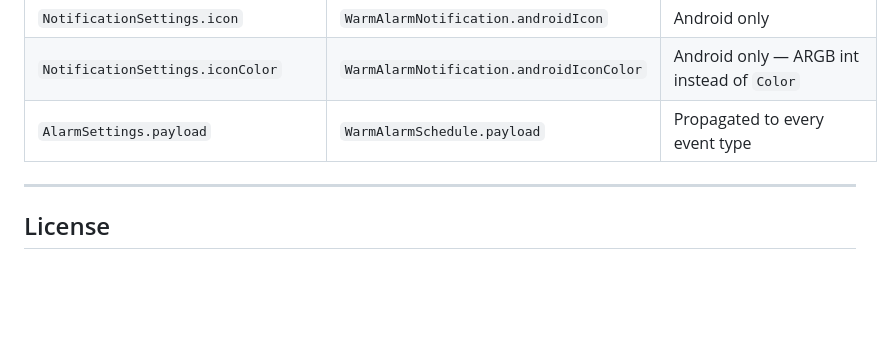
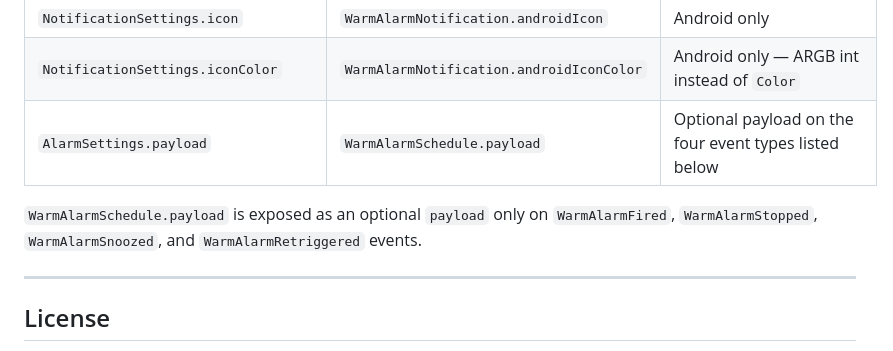
Before and after one commit to AndrewDongminYoo/warm_alarm, a Markdown page: warm_alarm/README.md, the part around the change. Drawn GitHub-style; blank space fills up the shorter version.

Commit message:
docs: correct event payload propagation claims

```diff
--- a/warm_alarm/README.md
+++ b/warm_alarm/README.md
@@ -330,7 +330,9 @@ with a richer capability model, macOS support, and a cleaner public/wire boundar
 | `AlarmSettings.volumeSettings`       | `WarmAlarmAudio` (`volume`, `fadeInDuration`, `fadeSteps`, `volumeEnforced`) |                                                           |
 | `NotificationSettings.icon`          | `WarmAlarmNotification.androidIcon`                                          | Android only                                              |
 | `NotificationSettings.iconColor`     | `WarmAlarmNotification.androidIconColor`                                     | Android only — ARGB int instead of `Color`                |
-| `AlarmSettings.payload`              | `WarmAlarmSchedule.payload`                                                  | Propagated to every event type                            |
+| `AlarmSettings.payload`              | `WarmAlarmSchedule.payload`                                                  | Optional payload on the four event types listed below     |
+
+`WarmAlarmSchedule.payload` is exposed as an optional `payload` only on `WarmAlarmFired`, `WarmAlarmStopped`, `WarmAlarmSnoozed`, and `WarmAlarmRetriggered` events.
 
 ---
 
```
